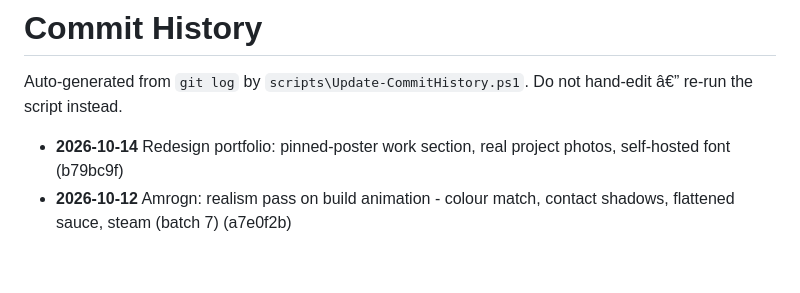
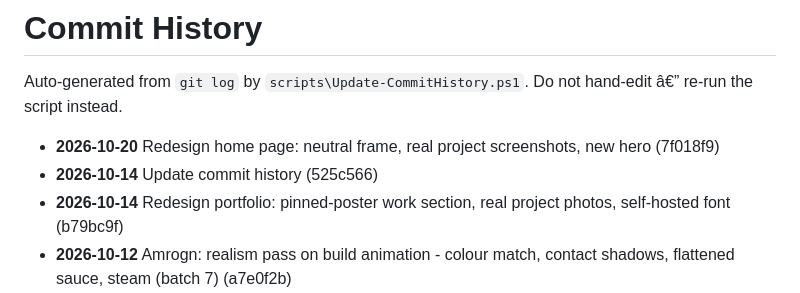
Before and after one commit to zementaye/portfolio, a Markdown page: COMMIT_HISTORY.md, the part around the change. Drawn GitHub-style; blank space fills up the shorter version.

Commit message:
Update commit history

```diff
--- a/COMMIT_HISTORY.md
+++ b/COMMIT_HISTORY.md
@@ -2,6 +2,8 @@
 
 Auto-generated from `git log` by `scripts\Update-CommitHistory.ps1`.
 Do not hand-edit â€” re-run the script instead.
+- **2026-10-20** Redesign home page: neutral frame, real project screenshots, new hero (7f018f9)
+- **2026-10-14** Update commit history (525c566)
 - **2026-10-14** Redesign portfolio: pinned-poster work section, real project photos, self-hosted font (b79bc9f)
 - **2026-10-12** Amrogn: realism pass on build animation - colour match, contact shadows, flattened sauce, steam (batch 7) (a7e0f2b)
 - **2026-10-12** Amrogn: build animation now uses real photo layers (plate, rice, 2 drumsticks, sauce splash) (batch 6) (9248470)
```
